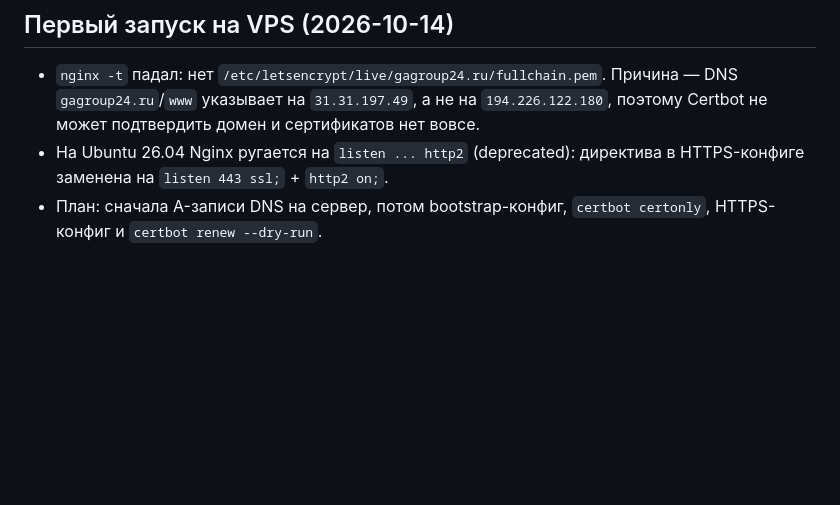
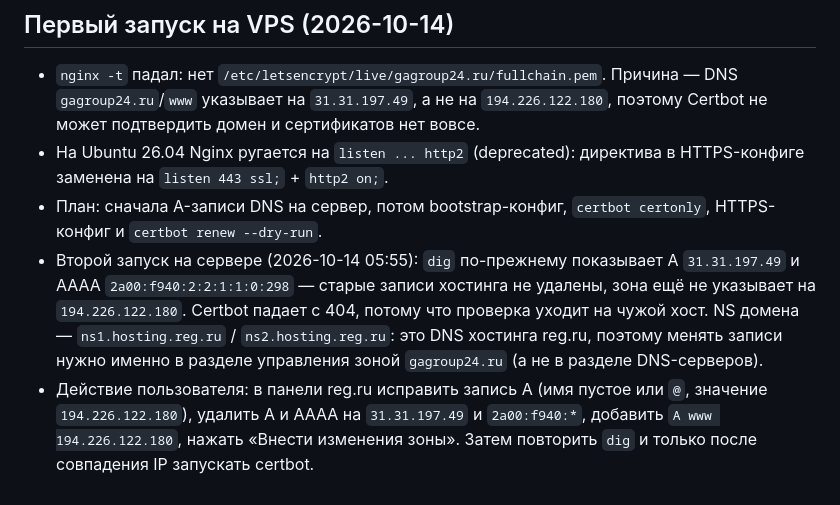
Before and after one commit to Andreevga24/Tihoe_mesto, a Markdown page: PROGRESS.md, the part around the change. GitHub-like rendering; blank space fills up the shorter version.

Commit message:
Note DNS zone blockers found on the server

```diff
--- a/PROGRESS.md
+++ b/PROGRESS.md
@@ -122,3 +122,13 @@ Flask отдаёт только статические страницы, POST-р
   заменена на `listen 443 ssl;` + `http2 on;`.
 - План: сначала A-записи DNS на сервер, потом bootstrap-конфиг, `certbot certonly`,
   HTTPS-конфиг и `certbot renew --dry-run`.
+- Второй запуск на сервере (2026-10-14 05:55): `dig` по-прежнему показывает
+  A `31.31.197.49` и AAAA `2a00:f940:2:2:1:1:0:298` — старые записи хостинга не удалены,
+  зона ещё не указывает на `194.226.122.180`. Certbot падает с 404, потому что проверка
+  уходит на чужой хост. NS домена — `ns1.hosting.reg.ru` / `ns2.hosting.reg.ru`: это DNS
+  хостинга reg.ru, поэтому менять записи нужно именно в разделе управления зоной
+  `gagroup24.ru` (а не в разделе DNS-серверов).
+- Действие пользователя: в панели reg.ru исправить запись A (имя пустое или `@`,
+  значение `194.226.122.180`), удалить A и AAAA на `31.31.197.49` и `2a00:f940:*`,
+  добавить `A www 194.226.122.180`, нажать «Внести изменения зоны». Затем повторить
+  `dig` и только после совпадения IP запускать certbot.
```
